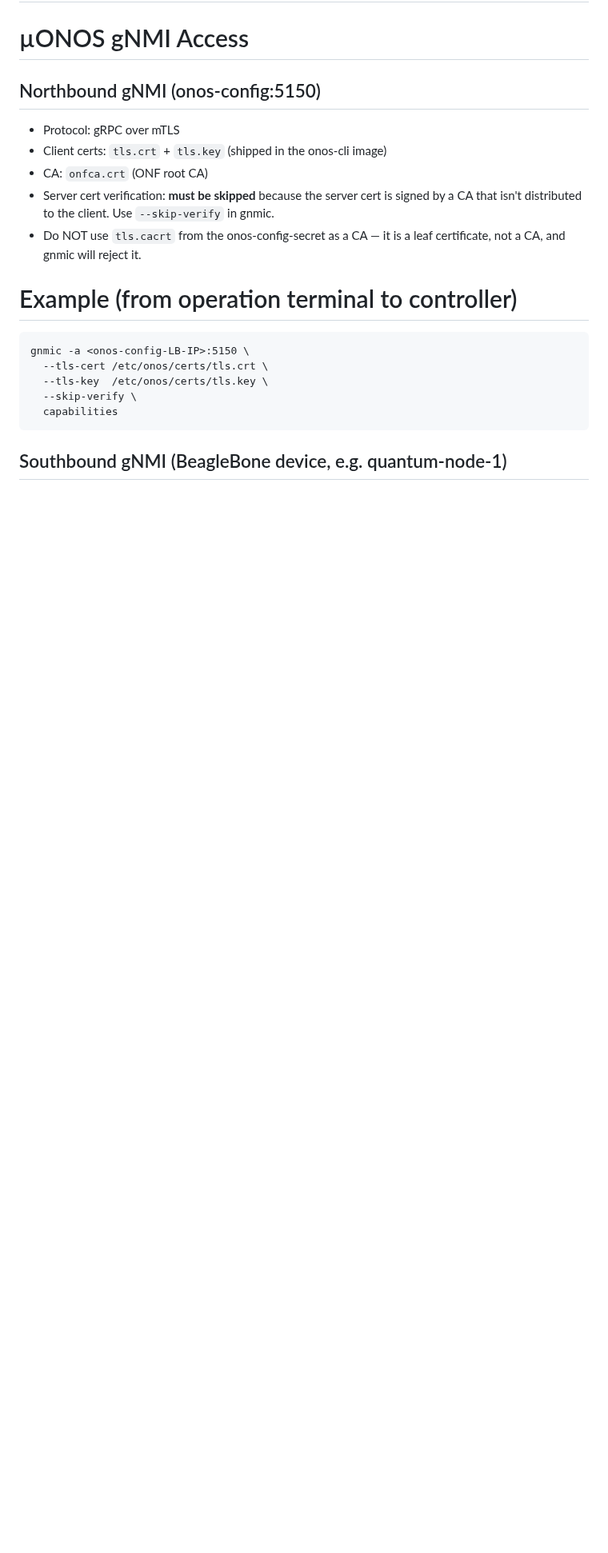
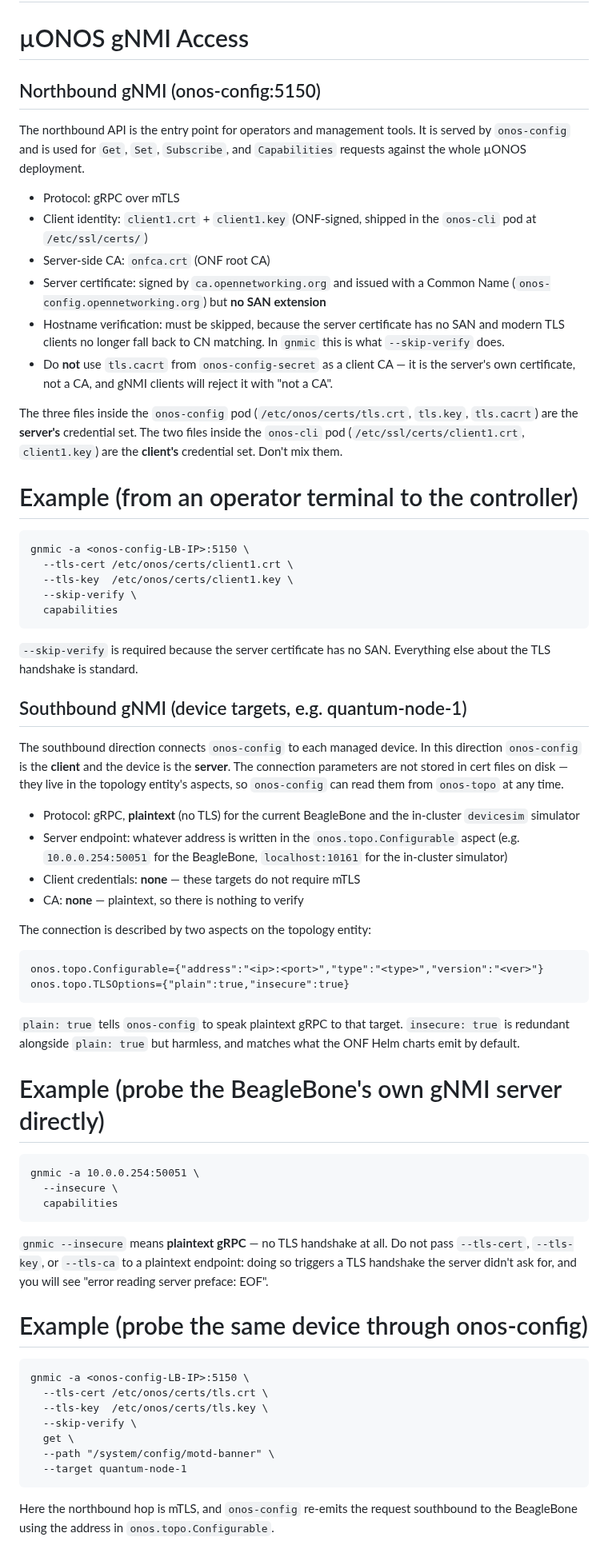
Before and after one commit to marcjofreProf/QuantumSwitchingSDNarchitecture, a Markdown page: README.md, the part around one of its changes. Shown at 80% size. Drawn GitHub-style; blank space fills up the shorter version.

```diff
--- a/README.md
+++ b/README.md
@@ -198,22 +194,68 @@ sudo chmod +x uninstall-bootstrap-quantum-switching-sdn.sh
 
 ## Northbound gNMI (onos-config:5150)
 
+The northbound API is the entry point for operators and management tools. It is served by `onos-config` and is used for `Get`, `Set`, `Subscribe`,
+and `Capabilities` requests against the whole µONOS deployment.
+
 - Protocol: gRPC over mTLS
-- Client certs: `tls.crt` + `tls.key` (shipped in the onos-cli image)
-- CA: `onfca.crt` (ONF root CA)
-- Server cert verification: **must be skipped** because the server cert
-  is signed by a CA that isn't distributed to the client.
-  Use `--skip-verify` in gnmic.
-- Do NOT use `tls.cacrt` from the onos-config-secret as a CA — it is
-  a leaf certificate, not a CA, and gnmic will reject it.
+- Client identity: `client1.crt` + `client1.key` (ONF-signed, shipped in   the `onos-cli` pod at `/etc/ssl/certs/`)
+- Server-side CA: `onfca.crt` (ONF root CA)
+- Server certificate: signed by `ca.opennetworking.org` and issued with a   Common Name (`onos-config.opennetworking.org`) but **no SAN extension**
+- Hostname verification: must be skipped, because the server certificate   has no SAN and modern TLS clients no longer fall back to CN matching.
+  In `gnmic` this is what `--skip-verify` does.
+- Do **not** use `tls.cacrt` from `onos-config-secret` as a client CA — it   is the server's own certificate, not a CA, and gNMI clients will reject
+  it with "not a CA".
 
-# Example (from operation terminal to controller)
+The three files inside the `onos-config` pod (`/etc/onos/certs/tls.crt`, `tls.key`, `tls.cacrt`) are the **server's** credential set. The two files
+inside the `onos-cli` pod (`/etc/ssl/certs/client1.crt`, `client1.key`) are the **client's** credential set. Don't mix them.
+
+# Example (from an operator terminal to the controller)
+
+    gnmic -a <onos-config-LB-IP>:5150 \
+      --tls-cert /etc/onos/certs/client1.crt \
+      --tls-key  /etc/onos/certs/client1.key \
+      --skip-verify \
+      capabilities
+
+`--skip-verify` is required because the server certificate has no SAN. Everything else about the TLS handshake is standard.
+
+## Southbound gNMI (device targets, e.g. quantum-node-1)
+
+The southbound direction connects `onos-config` to each managed device. In this direction `onos-config` is the **client** and the device is the
+**server**. The connection parameters are not stored in cert files on disk — they live in the topology entity's aspects, so `onos-config` can
+read them from `onos-topo` at any time.
+
+- Protocol: gRPC, **plaintext** (no TLS) for the current BeagleBone and the in-cluster `devicesim` simulator
+- Server endpoint: whatever address is written in the `onos.topo.Configurable` aspect (e.g. `10.0.0.254:50051` for the BeagleBone, `localhost:10161` for the in-cluster simulator)
+- Client credentials: **none** — these targets do not require mTLS
+- CA: **none** — plaintext, so there is nothing to verify
+
+The connection is described by two aspects on the topology entity:
+
+    onos.topo.Configurable={"address":"<ip>:<port>","type":"<type>","version":"<ver>"}
+    onos.topo.TLSOptions={"plain":true,"insecure":true}
+
+`plain: true` tells `onos-config` to speak plaintext gRPC to that target.
+`insecure: true` is redundant alongside `plain: true` but harmless, and matches what the ONF Helm charts emit by default.
+
+# Example (probe the BeagleBone's own gNMI server directly)
+
+    gnmic -a 10.0.0.254:50051 \
+      --insecure \
+      capabilities
+
+`gnmic --insecure` means **plaintext gRPC** — no TLS handshake at all. Do not pass `--tls-cert`, `--tls-key`, or `--tls-ca` to a plaintext
+endpoint: doing so triggers a TLS handshake the server didn't ask for, and you will see "error reading server preface: EOF".
+
+# Example (probe the same device through onos-config)
 
     gnmic -a <onos-config-LB-IP>:5150 \
       --tls-cert /etc/onos/certs/tls.crt \
       --tls-key  /etc/onos/certs/tls.key \
       --skip-verify \
-      capabilities
+      get \
+      --path "/system/config/motd-banner" \
+      --target quantum-node-1
 
-## Southbound gNMI (BeagleBone device, e.g. quantum-node-1)
+Here the northbound hop is mTLS, and `onos-config` re-emits the request southbound to the BeagleBone using the address in `onos.topo.Configurable`.
 
```
Also changed, not shown: other parts of README.md (+42 -42 lines).
